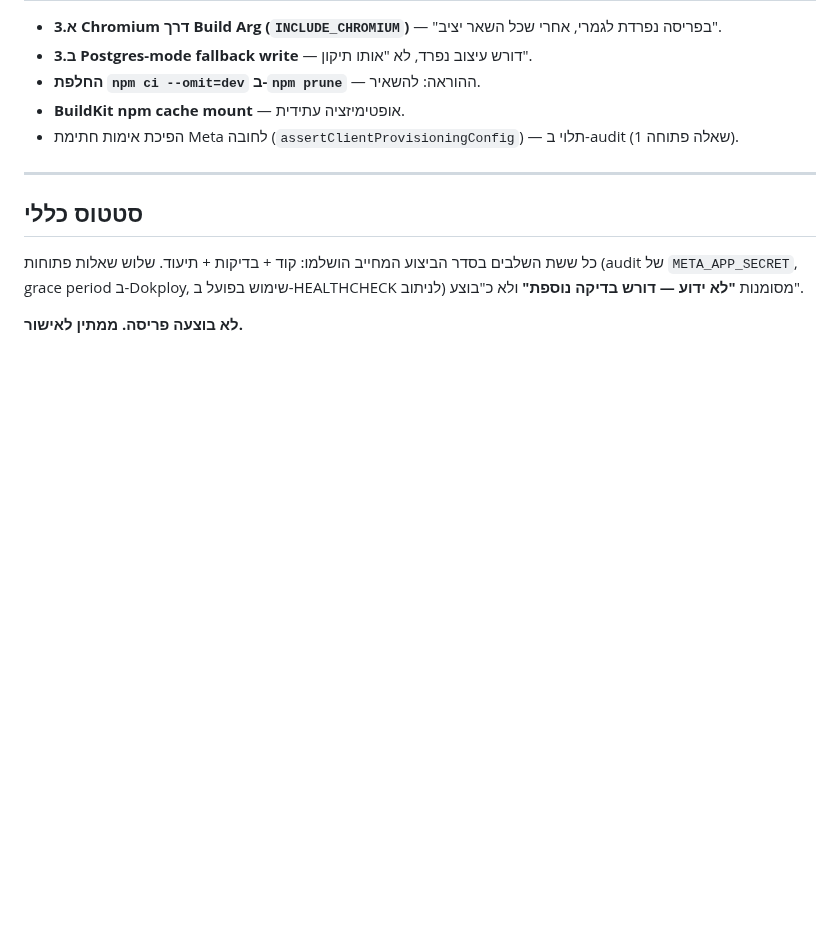
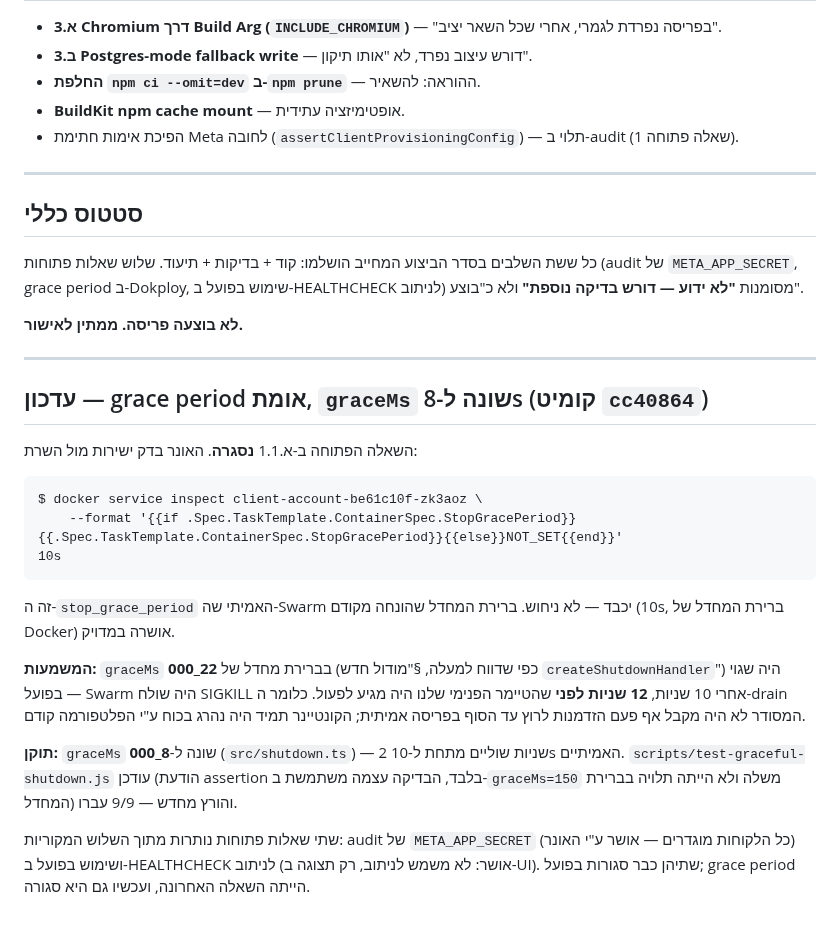
Before and after one commit to haimshafir1984/boot-whatsapp, a Markdown page: docs/safety-speed-deploy-results-2026-09-02.md, the part around the change. Rendered like a GitHub page; blank space fills up the shorter version.

Commit message:
Document grace-period verification: Swarm confirms 10s stop_grace_period
Closes the last open question from the safety-speed-deploy-plan work:
`docker service inspect` on the production Swarm service confirms
StopGracePeriod=10s, matching the assumption behind shortening graceMs
to 8s (previous commit). All three original open questions are now
resolved.

Co-Authored-By: Claude Sonnet 5 <noreply@anthropic.com>

````diff
--- a/docs/safety-speed-deploy-results-2026-09-02.md
+++ b/docs/safety-speed-deploy-results-2026-09-02.md
@@ -526,3 +526,31 @@ EXIT: 0
 מסומנות **"לא ידוע — דורש בדיקה נוספת"** ולא כ"בוצע".
 
 **לא בוצעה פריסה. ממתין לאישור.**
+
+---
+
+## עדכון — grace period אומת, `graceMs` שונה ל-8s (קומיט `cc40864`)
+
+השאלה הפתוחה ב-א.1.1 **נסגרה**. האונר בדק ישירות מול השרת:
+
+```
+$ docker service inspect client-account-be61c10f-zk3aoz \
+    --format '{{if .Spec.TaskTemplate.ContainerSpec.StopGracePeriod}}{{.Spec.TaskTemplate.ContainerSpec.StopGracePeriod}}{{else}}NOT_SET{{end}}'
+10s
+```
+
+זה ה-`stop_grace_period` האמיתי שה-Swarm יכבד — לא ניחוש. ברירת המחדל שהונחה מקודם (10s, ברירת
+המחדל של Docker) אושרה במדויק.
+
+**המשמעות:** `graceMs` בברירת מחדל של **22_000** (כפי שדווח למעלה, §"מודול חדש `createShutdownHandler`")
+היה שגוי בפועל — Swarm היה שולח SIGKILL אחרי 10 שניות, **12 שניות לפני** שהטיימר הפנימי שלנו היה
+מגיע לפעול. כלומר ה-drain המסודר לא היה מקבל אף פעם הזדמנות לרוץ עד הסוף בפריסה אמיתית; הקונטיינר
+תמיד היה נהרג בכוח ע"י הפלטפורמה קודם.
+
+**תוקן:** `graceMs` שונה ל-**8_000** (`src/shutdown.ts`) — 2 שניות שוליים מתחת ל-10s האמיתיים.
+`scripts/test-graceful-shutdown.js` עודכן (הודעת assertion בלבד, הבדיקה עצמה משתמשת ב-`graceMs=150`
+משלה ולא הייתה תלויה בברירת המחדל) והורץ מחדש — 9/9 עברו.
+
+שתי שאלות פתוחות נותרות מתוך השלוש המקוריות: audit של `META_APP_SECRET` (כל הלקוחות מוגדרים —
+אושר ע"י האונר) ושימוש בפועל ב-HEALTHCHECK לניתוב (אושר: לא משמש לניתוב, רק תצוגה ב-UI). שתיהן
+כבר סגורות בפועל; grace period הייתה השאלה האחרונה, ועכשיו גם היא סגורה.
````
